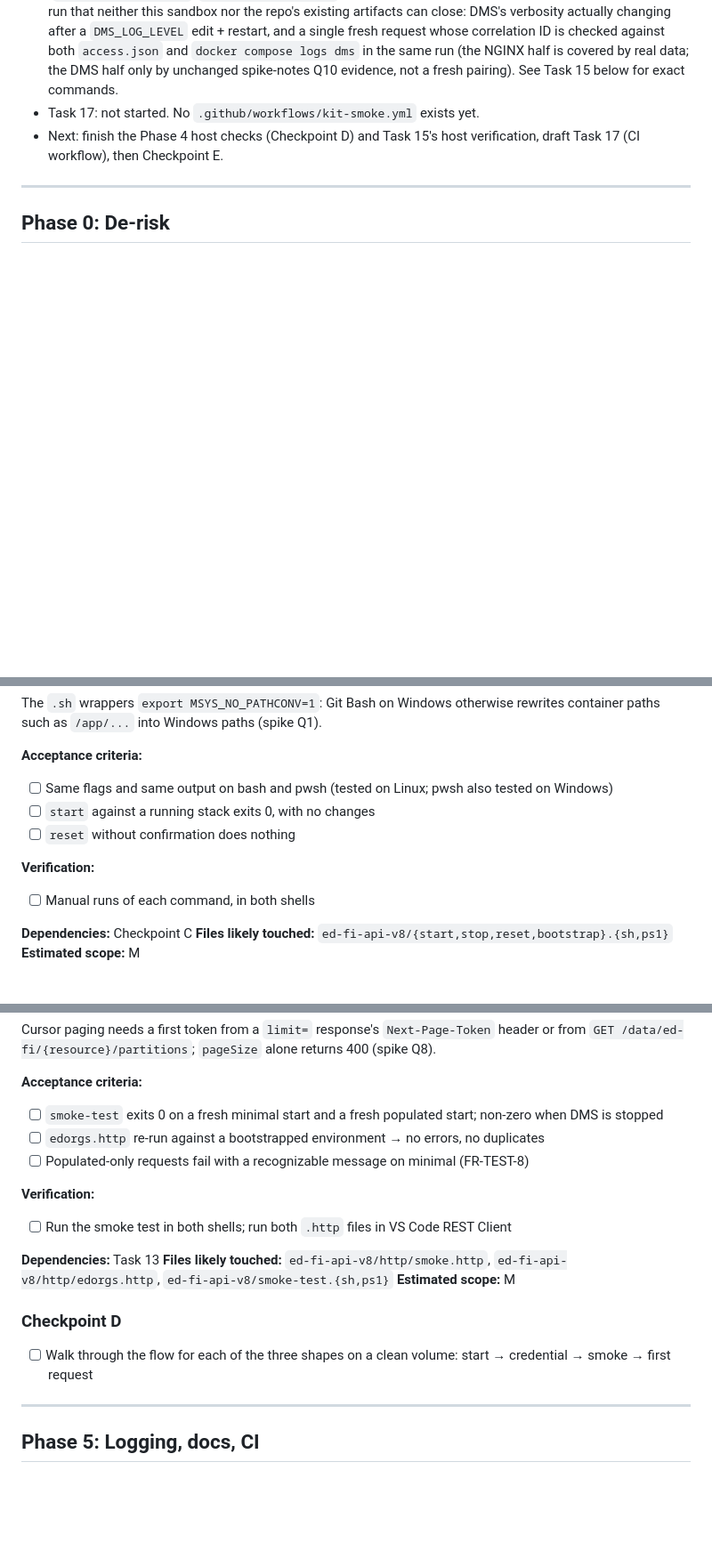
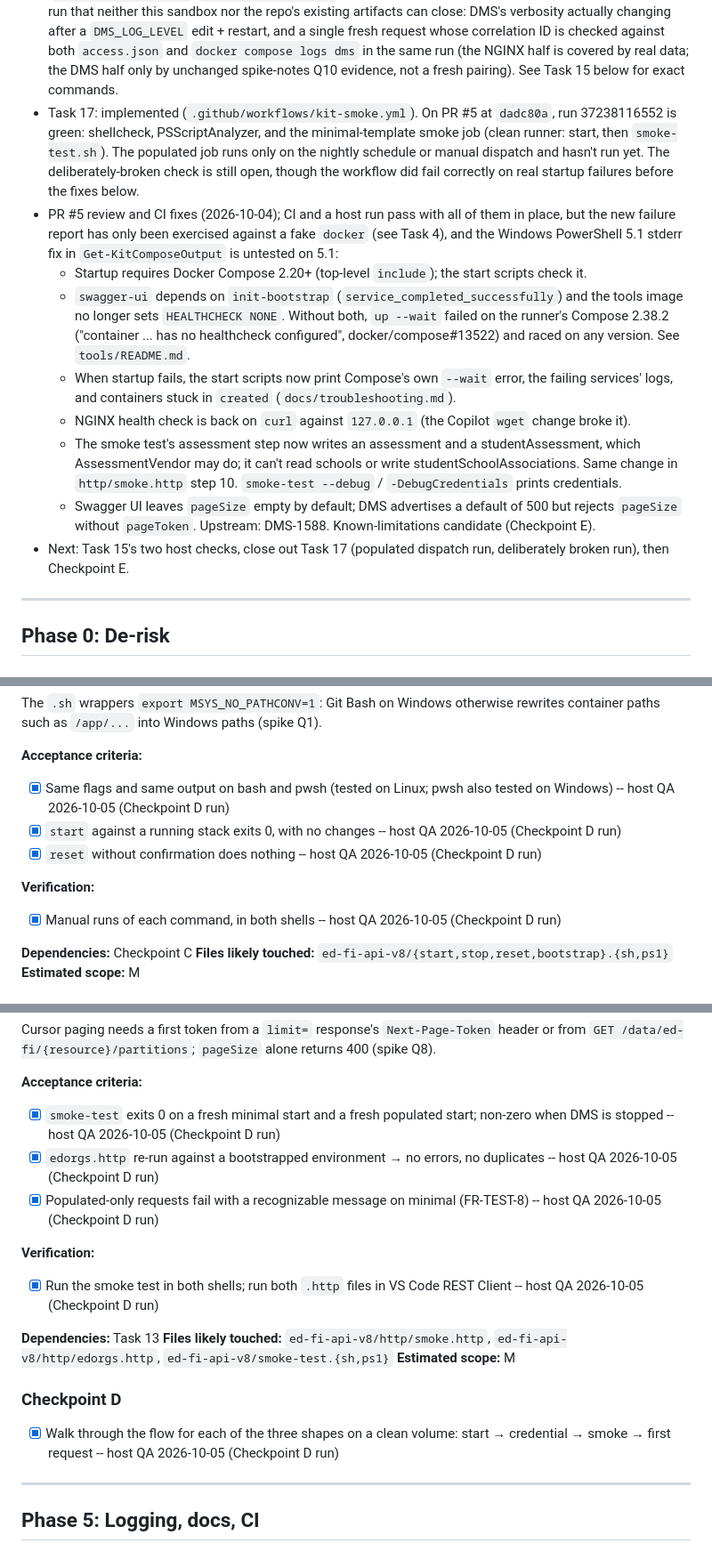
Before and after one commit to Ed-Fi-Exchange-OSS/DMS-pilot-testing-kit, a Markdown page: tasks/todo.md, 3 parts joined by grey strips. Shown at 89% size. Drawn GitHub-style; blank space fills up the shorter version.

Commit message:
checkpoint D done

```diff
--- a/tasks/todo.md
+++ b/tasks/todo.md
@@ -51,9 +54,29 @@ The sandbox still has no Docker daemon, so new work is drafted here and verified
   `access.json` and `docker compose logs dms` in the same run (the NGINX half is covered by real
   data; the DMS half only by unchanged spike-notes Q10 evidence, not a fresh pairing). See Task 15
   below for exact commands.
-- Task 17: not started. No `.github/workflows/kit-smoke.yml` exists yet.
-- Next: finish the Phase 4 host checks (Checkpoint D) and Task 15's host verification, draft Task 17
-  (CI workflow), then Checkpoint E.
+- Task 17: implemented (`.github/workflows/kit-smoke.yml`). On PR #5 at `dadc80a`, run 37238116552
+  is green: shellcheck, PSScriptAnalyzer, and the minimal-template smoke job (clean runner: start,
+  then `smoke-test.sh`). The populated job runs only on the nightly schedule or manual dispatch and
+  hasn't run yet. The deliberately-broken check is still open, though the workflow did fail
+  correctly on real startup failures before the fixes below.
+- PR #5 review and CI fixes (2026-10-04); CI and a host run pass with all of them in place, but the
+  new failure report has only been exercised against a fake `docker` (see Task 4), and the
+  Windows PowerShell 5.1 stderr fix in `Get-KitComposeOutput` is untested on 5.1:
+  - Startup requires Docker Compose 2.20+ (top-level `include`); the start scripts check it.
+  - `swagger-ui` depends on `init-bootstrap` (`service_completed_successfully`) and the tools image
+    no longer sets `HEALTHCHECK NONE`. Without both, `up --wait` failed on the runner's Compose
+    2.38.2 ("container ... has no healthcheck configured", docker/compose#13522) and raced on any
+    version. See `tools/README.md`.
+  - When startup fails, the start scripts now print Compose's own `--wait` error, the failing
+    services' logs, and containers stuck in `created` (`docs/troubleshooting.md`).
+  - NGINX health check is back on `curl` against `127.0.0.1` (the Copilot `wget` change broke it).
+  - The smoke test's assessment step now writes an assessment and a studentAssessment, which
+    AssessmentVendor may do; it can't read schools or write studentSchoolAssociations. Same change
+    in `http/smoke.http` step 10. `smoke-test --debug` / `-DebugCredentials` prints credentials.
+  - Swagger UI leaves `pageSize` empty by default; DMS advertises a default of 500 but rejects
+    `pageSize` without `pageToken`. Upstream: DMS-1588. Known-limitations candidate (Checkpoint E).
+- Next: Task 15's two host checks, close out Task 17 (populated dispatch run, deliberately broken
+  run), then Checkpoint E.
 
 ---
 
@@ -492,12 +518,12 @@ The `.sh` wrappers `export MSYS_NO_PATHCONV=1`: Git Bash on Windows otherwise re
 paths such as `/app/...` into Windows paths (spike Q1).
 
 **Acceptance criteria:**
-- [ ] Same flags and same output on bash and pwsh (tested on Linux; pwsh also tested on Windows)
-- [ ] `start` against a running stack exits 0, with no changes
-- [ ] `reset` without confirmation does nothing
+- [x] Same flags and same output on bash and pwsh (tested on Linux; pwsh also tested on Windows) -- host QA 2026-10-05 (Checkpoint D run)
+- [x] `start` against a running stack exits 0, with no changes -- host QA 2026-10-05 (Checkpoint D run)
+- [x] `reset` without confirmation does nothing -- host QA 2026-10-05 (Checkpoint D run)
 
 **Verification:**
-- [ ] Manual runs of each command, in both shells
+- [x] Manual runs of each command, in both shells -- host QA 2026-10-05 (Checkpoint D run)
 
 **Dependencies:** Checkpoint C
 **Files likely touched:** `ed-fi-api-v8/{start,stop,reset,bootstrap}.{sh,ps1}`
@@ -548,19 +574,19 @@ Cursor paging needs a first token from a `limit=` response's `Next-Page-Token` h
 `GET /data/ed-fi/{resource}/partitions`; `pageSize` alone returns 400 (spike Q8).
 
 **Acceptance criteria:**
-- [ ] `smoke-test` exits 0 on a fresh minimal start and a fresh populated start; non-zero when DMS is stopped
-- [ ] `edorgs.http` re-run against a bootstrapped environment → no errors, no duplicates
-- [ ] Populated-only requests fail with a recognizable message on minimal (FR-TEST-8)
+- [x] `smoke-test` exits 0 on a fresh minimal start and a fresh populated start; non-zero when DMS is stopped -- host QA 2026-10-05 (Checkpoint D run)
+- [x] `edorgs.http` re-run against a bootstrapped environment → no errors, no duplicates -- host QA 2026-10-05 (Checkpoint D run)
+- [x] Populated-only requests fail with a recognizable message on minimal (FR-TEST-8) -- host QA 2026-10-05 (Checkpoint D run)
 
 **Verification:**
-- [ ] Run the smoke test in both shells; run both `.http` files in VS Code REST Client
+- [x] Run the smoke test in both shells; run both `.http` files in VS Code REST Client -- host QA 2026-10-05 (Checkpoint D run)
 
 **Dependencies:** Task 13
 **Files likely touched:** `ed-fi-api-v8/http/smoke.http`, `ed-fi-api-v8/http/edorgs.http`, `ed-fi-api-v8/smoke-test.{sh,ps1}`
 **Estimated scope:** M
 
 ### Checkpoint D
-- [ ] Walk through the flow for each of the three shapes on a clean volume: start → credential → smoke → first request
+- [x] Walk through the flow for each of the three shapes on a clean volume: start → credential → smoke → first request -- host QA 2026-10-05 (Checkpoint D run)
 
 ---
 
```
Also changed, not shown: other parts of tasks/todo.md (+23 -14 lines), tasks/qa.D.md (added, +280 -0 lines).
